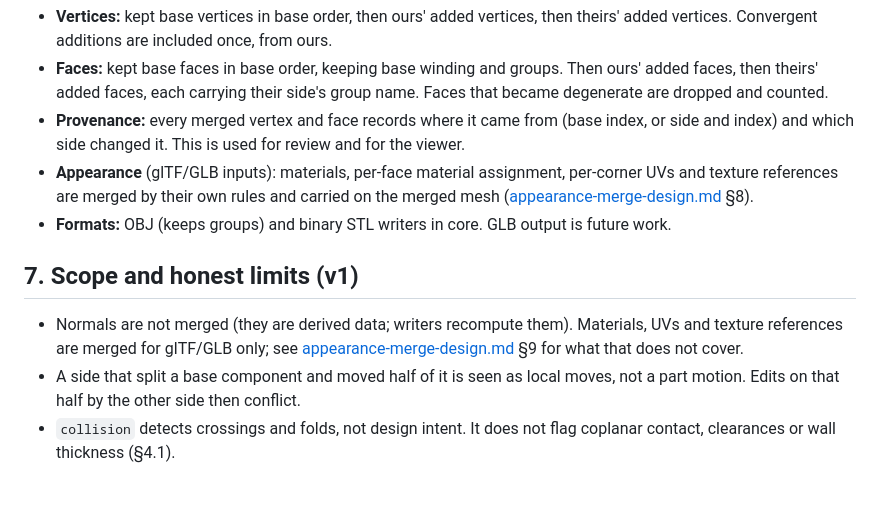
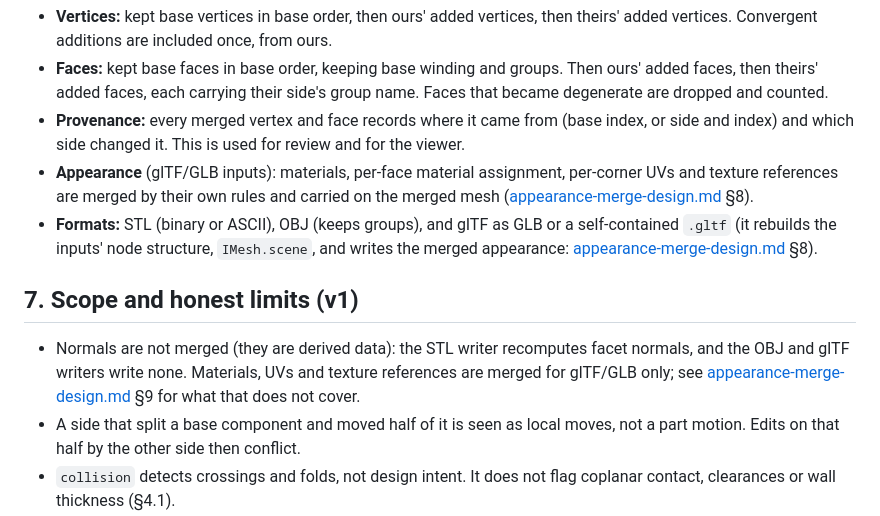
Before and after one commit to Joshua080/polymerge, a Markdown page: docs/merge-design.md, the part around the change. Rendered like a GitHub page; blank space fills up the shorter version.

```diff
--- a/docs/merge-design.md
+++ b/docs/merge-design.md
@@ -167,11 +167,11 @@ Because a region contains *entire* change components of both sides, its boundary
 - **Faces:** kept base faces in base order, keeping base winding and groups. Then ours' added faces, then theirs' added faces, each carrying their side's group name. Faces that became degenerate are dropped and counted.
 - **Provenance:** every merged vertex and face records where it came from (base index, or side and index) and which side changed it. This is used for review and for the viewer.
 - **Appearance** (glTF/GLB inputs): materials, per-face material assignment, per-corner UVs and texture references are merged by their own rules and carried on the merged mesh ([appearance-merge-design.md](appearance-merge-design.md) §8).
-- **Formats:** OBJ (keeps groups) and binary STL writers in core. GLB output is future work.
+- **Formats:** STL (binary or ASCII), OBJ (keeps groups), and glTF as GLB or a self-contained `.gltf` (it rebuilds the inputs' node structure, `IMesh.scene`, and writes the merged appearance: [appearance-merge-design.md](appearance-merge-design.md) §8).
 
 ## 7. Scope and honest limits (v1)
 
-- Normals are not merged (they are derived data; writers recompute them). Materials, UVs and texture references are merged for glTF/GLB only; see [appearance-merge-design.md](appearance-merge-design.md) §9 for what that does not cover.
+- Normals are not merged (they are derived data): the STL writer recomputes facet normals, and the OBJ and glTF writers write none. Materials, UVs and texture references are merged for glTF/GLB only; see [appearance-merge-design.md](appearance-merge-design.md) §9 for what that does not cover.
 - A side that split a base component and moved half of it is seen as local moves, not a part motion. Edits on that half by the other side then conflict.
 - `collision` detects crossings and folds, not design intent. It does not flag coplanar contact, clearances or wall thickness (§4.1).
 - Tier 3 sides are usable only when their correspondence is one-to-one with every base face preserved: a reorder, re-export or unit conversion. A remesh produces a `lineage` conflict.
```
Also changed, not shown: docs/appearance-merge-design.md (+6 -0 lines).
